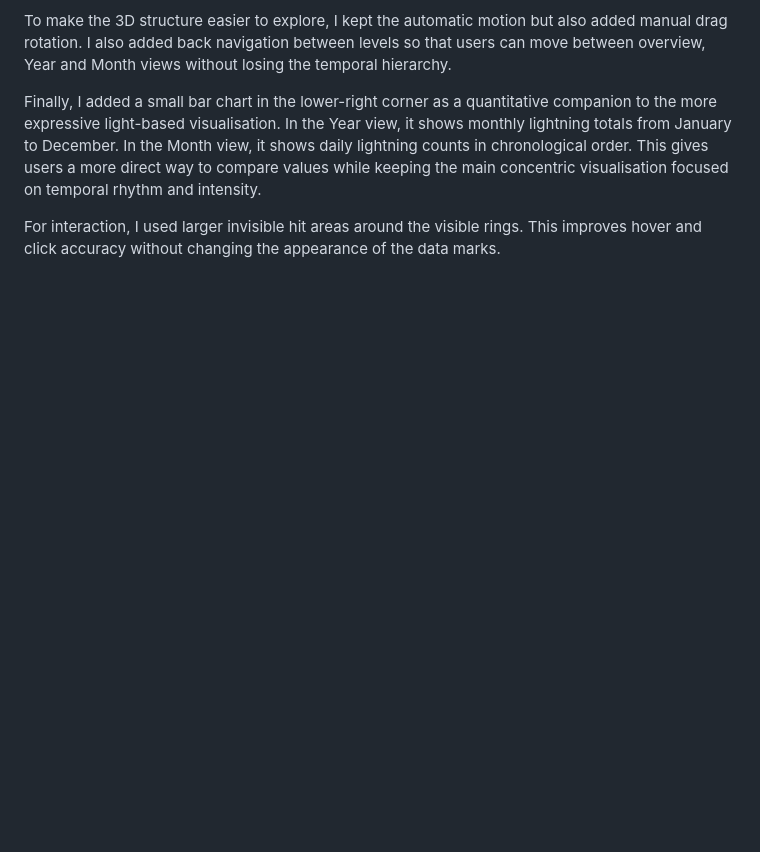
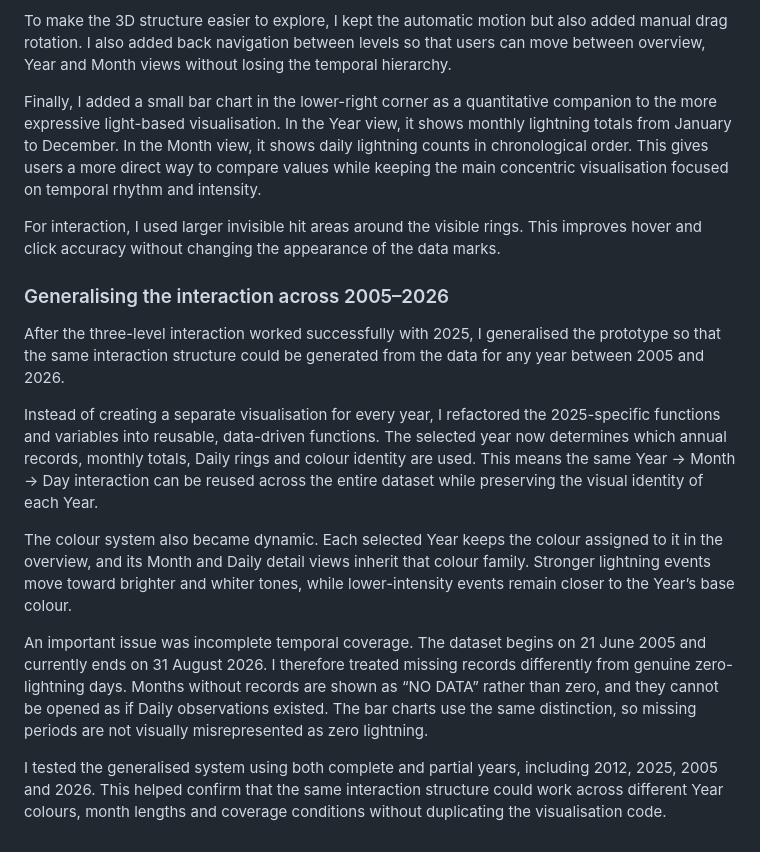
Before and after one commit to vivienhh/hong-kong-lightning-calendar, a Markdown page: PROCESS.md, the part around the change. Rendered like a GitHub page; blank space fills up the shorter version.

Commit message:
Document all-year interaction generalisation

```diff
--- a/PROCESS.md
+++ b/PROCESS.md
@@ -742,3 +742,16 @@ To make the 3D structure easier to explore, I kept the automatic motion but also
 Finally, I added a small bar chart in the lower-right corner as a quantitative companion to the more expressive light-based visualisation. In the Year view, it shows monthly lightning totals from January to December. In the Month view, it shows daily lightning counts in chronological order. This gives users a more direct way to compare values while keeping the main concentric visualisation focused on temporal rhythm and intensity.
 
 For interaction, I used larger invisible hit areas around the visible rings. This improves hover and click accuracy without changing the appearance of the data marks.
+
+
+### Generalising the interaction across 2005–2026
+
+After the three-level interaction worked successfully with 2025, I generalised the prototype so that the same interaction structure could be generated from the data for any year between 2005 and 2026.
+
+Instead of creating a separate visualisation for every year, I refactored the 2025-specific functions and variables into reusable, data-driven functions. The selected year now determines which annual records, monthly totals, Daily rings and colour identity are used. This means the same Year → Month → Day interaction can be reused across the entire dataset while preserving the visual identity of each Year.
+
+The colour system also became dynamic. Each selected Year keeps the colour assigned to it in the overview, and its Month and Daily detail views inherit that colour family. Stronger lightning events move toward brighter and whiter tones, while lower-intensity events remain closer to the Year’s base colour.
+
+An important issue was incomplete temporal coverage. The dataset begins on 21 June 2005 and currently ends on 31 August 2026. I therefore treated missing records differently from genuine zero-lightning days. Months without records are shown as “NO DATA” rather than zero, and they cannot be opened as if Daily observations existed. The bar charts use the same distinction, so missing periods are not visually misrepresented as zero lightning.
+
+I tested the generalised system using both complete and partial years, including 2012, 2025, 2005 and 2026. This helped confirm that the same interaction structure could work across different Year colours, month lengths and coverage conditions without duplicating the visualisation code.
```
